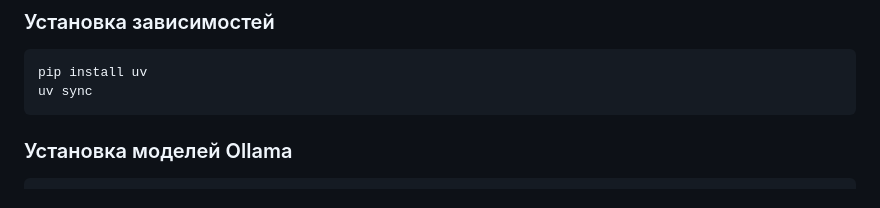
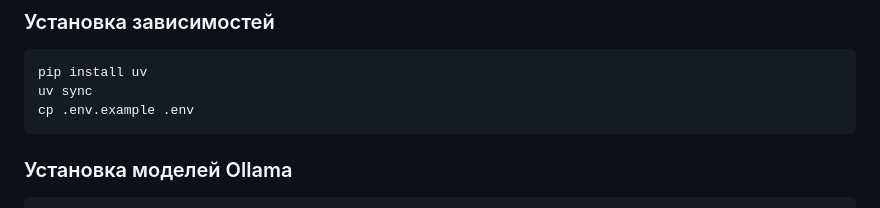
Before and after one commit to aurusxd/ai-finder, a Markdown page: README.md, the part around the change. GitHub-like rendering.

Commit message:
docs: update README

````diff
--- a/README.md
+++ b/README.md
@@ -221,6 +221,7 @@ Windows:
 ```bash
 pip install uv
 uv sync
+cp .env.example .env
 ```
 
 ### Установка моделей Ollama
````
